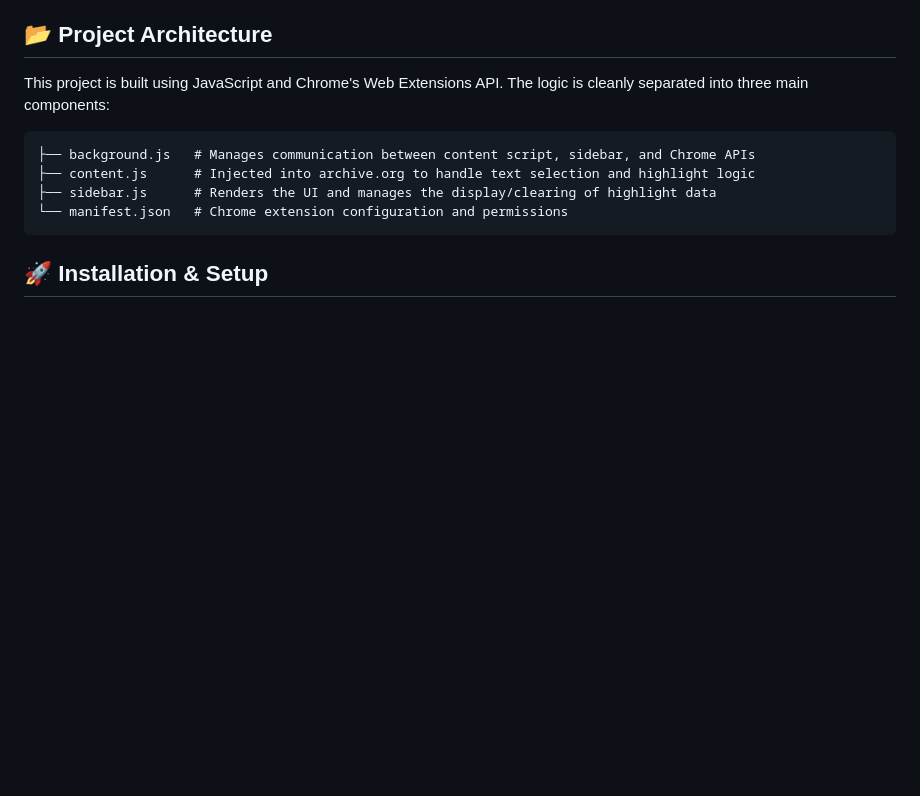
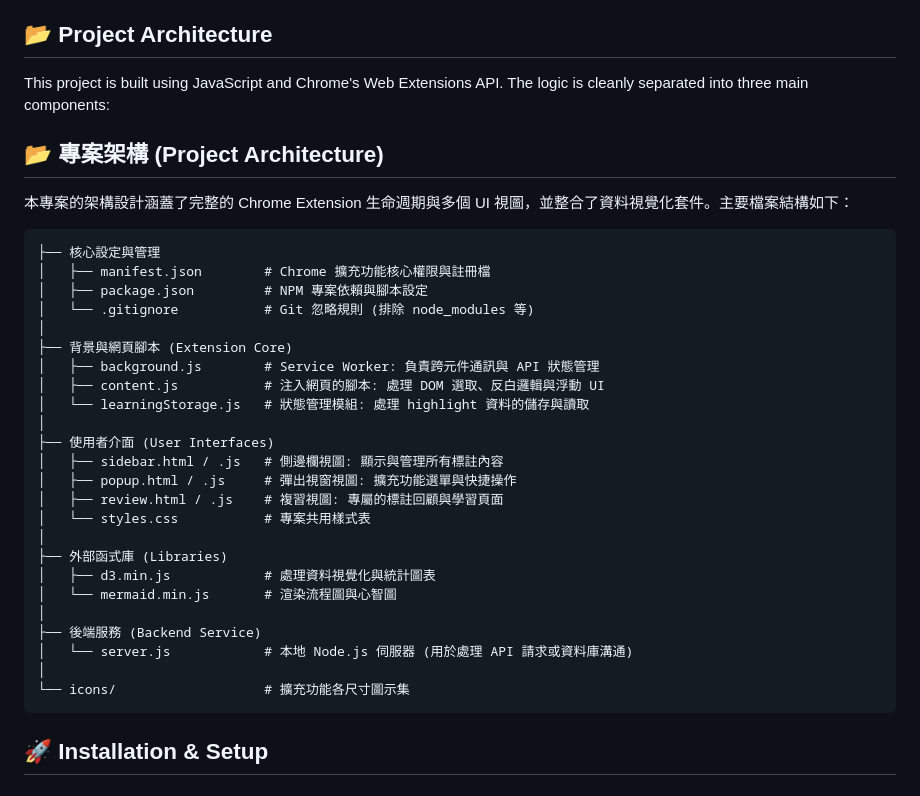
Before and after one commit to StudentInTW/Graduation_Project, a Markdown page: README.md, the part around the change. Rendered like a GitHub page; blank space fills up the shorter version.

````diff
--- a/README.md
+++ b/README.md
@@ -17,11 +17,34 @@ This Chrome extension enhances the reading experience on [archive.org](https://a
 ## 📂 Project Architecture
 This project is built using JavaScript and Chrome's Web Extensions API. The logic is cleanly separated into three main components:
 
+## 📂 專案架構 (Project Architecture)
+本專案的架構設計涵蓋了完整的 Chrome Extension 生命週期與多個 UI 視圖，並整合了資料視覺化套件。主要檔案結構如下：
+
 ```text
-├── background.js   # Manages communication between content script, sidebar, and Chrome APIs
-├── content.js      # Injected into archive.org to handle text selection and highlight logic
-├── sidebar.js      # Renders the UI and manages the display/clearing of highlight data
-└── manifest.json   # Chrome extension configuration and permissions
+├── 核心設定與管理
+│   ├── manifest.json        # Chrome 擴充功能核心權限與註冊檔
+│   ├── package.json         # NPM 專案依賴與腳本設定
+│   └── .gitignore           # Git 忽略規則 (排除 node_modules 等)
+│
+├── 背景與網頁腳本 (Extension Core)
+│   ├── background.js        # Service Worker: 負責跨元件通訊與 API 狀態管理
+│   ├── content.js           # 注入網頁的腳本: 處理 DOM 選取、反白邏輯與浮動 UI
+│   └── learningStorage.js   # 狀態管理模組: 處理 highlight 資料的儲存與讀取
+│
+├── 使用者介面 (User Interfaces)
+│   ├── sidebar.html / .js   # 側邊欄視圖: 顯示與管理所有標註內容
+│   ├── popup.html / .js     # 彈出視窗視圖: 擴充功能選單與快捷操作
+│   ├── review.html / .js    # 複習視圖: 專屬的標註回顧與學習頁面
+│   └── styles.css           # 專案共用樣式表
+│
+├── 外部函式庫 (Libraries)
+│   ├── d3.min.js            # 處理資料視覺化與統計圖表
+│   └── mermaid.min.js       # 渲染流程圖與心智圖
+│
+├── 後端服務 (Backend Service)
+│   └── server.js            # 本地 Node.js 伺服器 (用於處理 API 請求或資料庫溝通)
+│
+└── icons/                   # 擴充功能各尺寸圖示集
 ```
 
 ## 🚀 Installation & Setup
````
